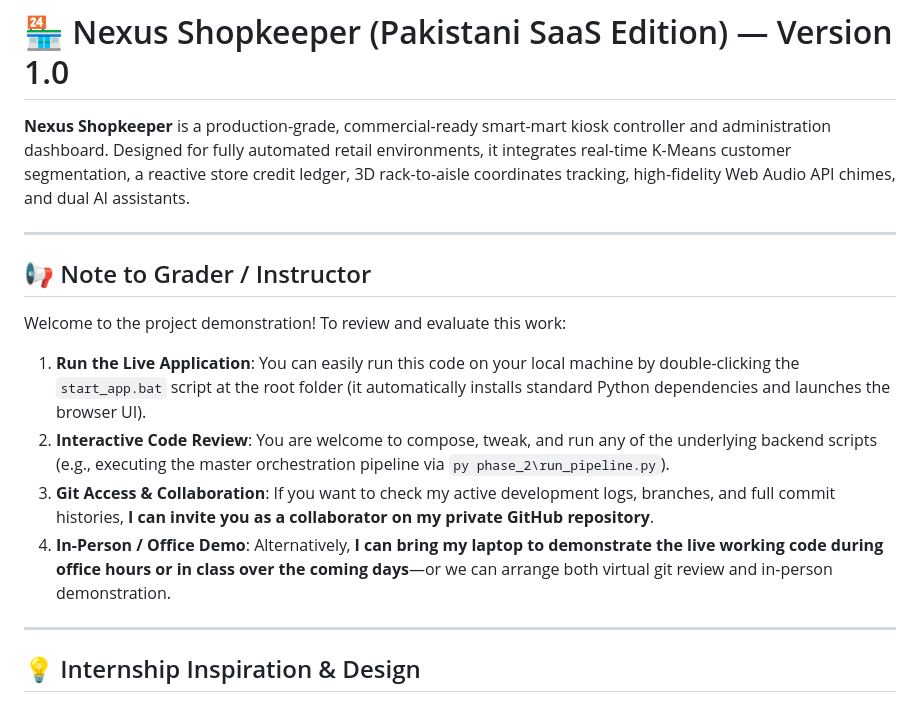
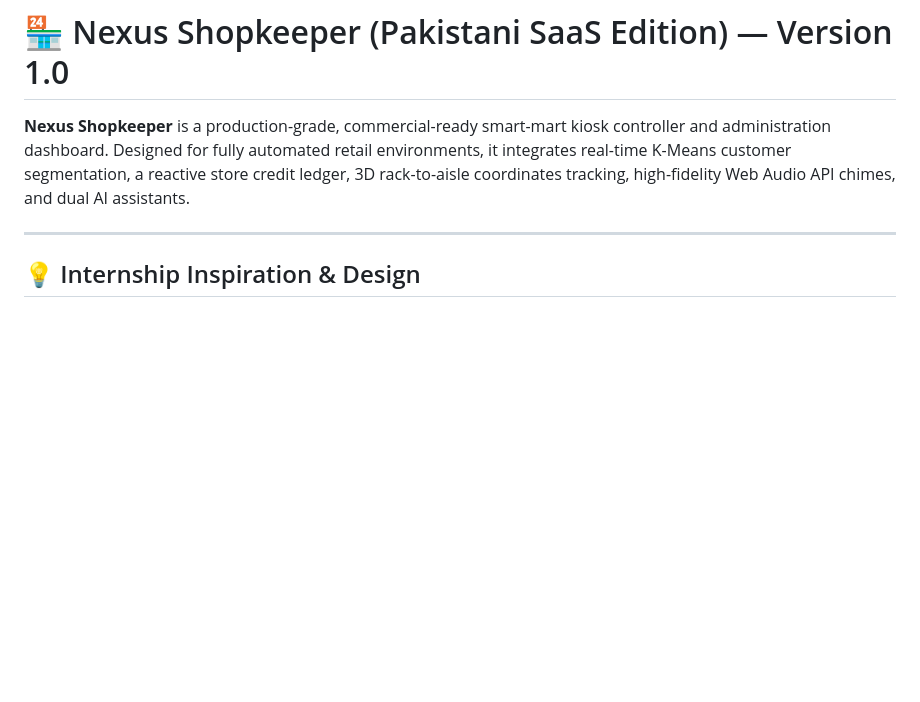
Before and after one commit to MuneebR-tech/nexus-shopekeeper-1.0-, a Markdown page: README.md, the part around the change. Rendered like a GitHub page; blank space fills up the shorter version.

Commit message:
Remove instructor note from README
Removed the 'Note to Grader / Instructor' section from the README.

```diff
--- a/README.md
+++ b/README.md
@@ -4,15 +4,6 @@
 
 ---
 
-## 📢 Note to Grader / Instructor
-
-Welcome to the project demonstration! To review and evaluate this work:
-1.  **Run the Live Application**: You can easily run this code on your local machine by double-clicking the `start_app.bat` script at the root folder (it automatically installs standard Python dependencies and launches the browser UI).
-2.  **Interactive Code Review**: You are welcome to compose, tweak, and run any of the underlying backend scripts (e.g., executing the master orchestration pipeline via `py phase_2\run_pipeline.py`).
-3.  **Git Access & Collaboration**: If you want to check my active development logs, branches, and full commit histories, **I can invite you as a collaborator on my private GitHub repository**.
-4.  **In-Person / Office Demo**: Alternatively, **I can bring my laptop to demonstrate the live working code during office hours or in class over the coming days**—or we can arrange both virtual git review and in-person demonstration.
-
----
 
 ## 💡 Internship Inspiration & Design
 
```
